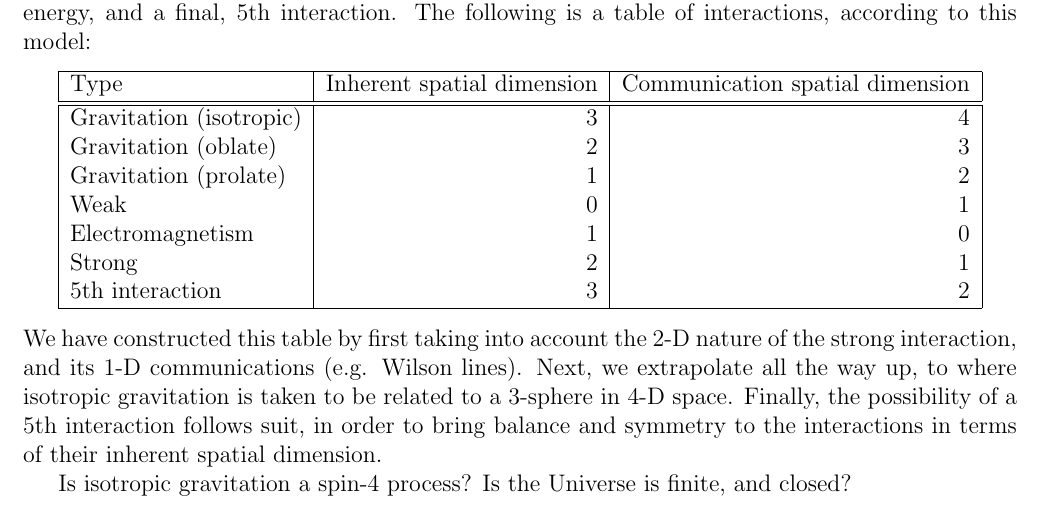
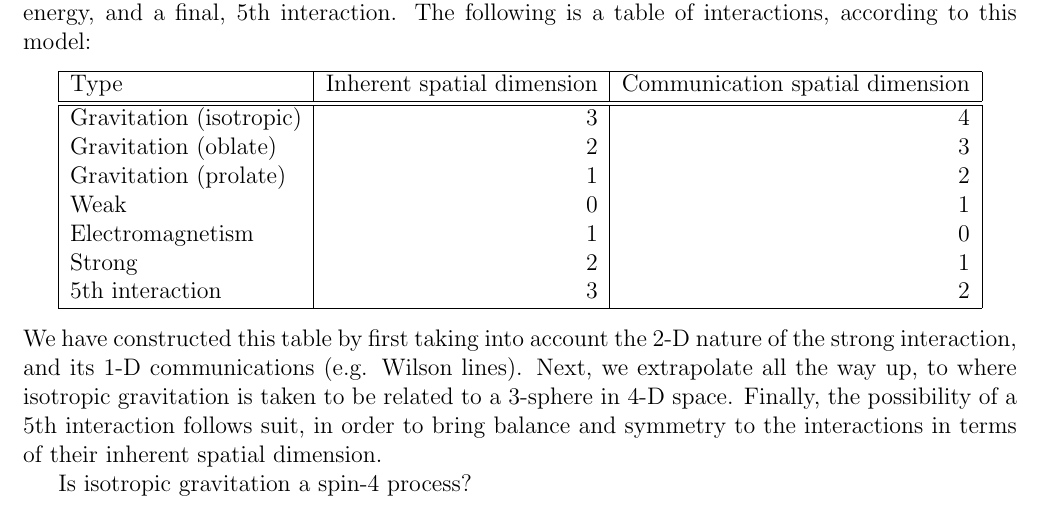
Before and after one commit to sjhalayka/papers, a LaTeX paper (anisotropic gravitation/bezier_escape.tex): part of page 6 of 8, cut so that both start at the same text. Compiled offline with pdfLaTeX.

Commit message:
Add files via upload

```diff
--- a/anisotropic gravitation/bezier_escape.tex
+++ b/anisotropic gravitation/bezier_escape.tex
@@ -295,7 +295,7 @@ Next, we extrapolate all the way up, to where isotropic gravitation is taken to
 Finally, the possibility of a 5th interaction follows suit, in order to bring balance and symmetry to the interactions in terms of their inherent spatial dimension.
 
 Is isotropic gravitation a spin-4 process?
-Is the Universe is finite, and closed?
+
 
 
 
```
Also changed, not shown: anisotropic gravitation/bezier_escape.pdf.
